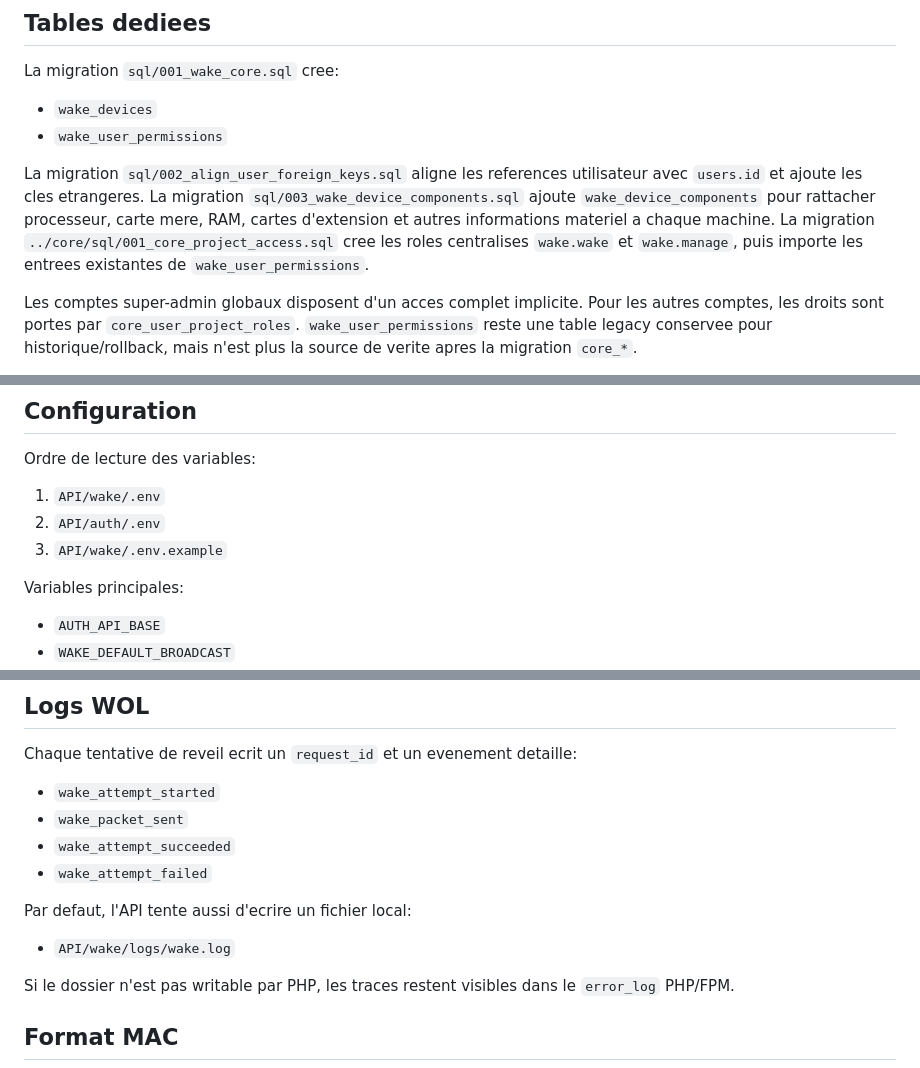
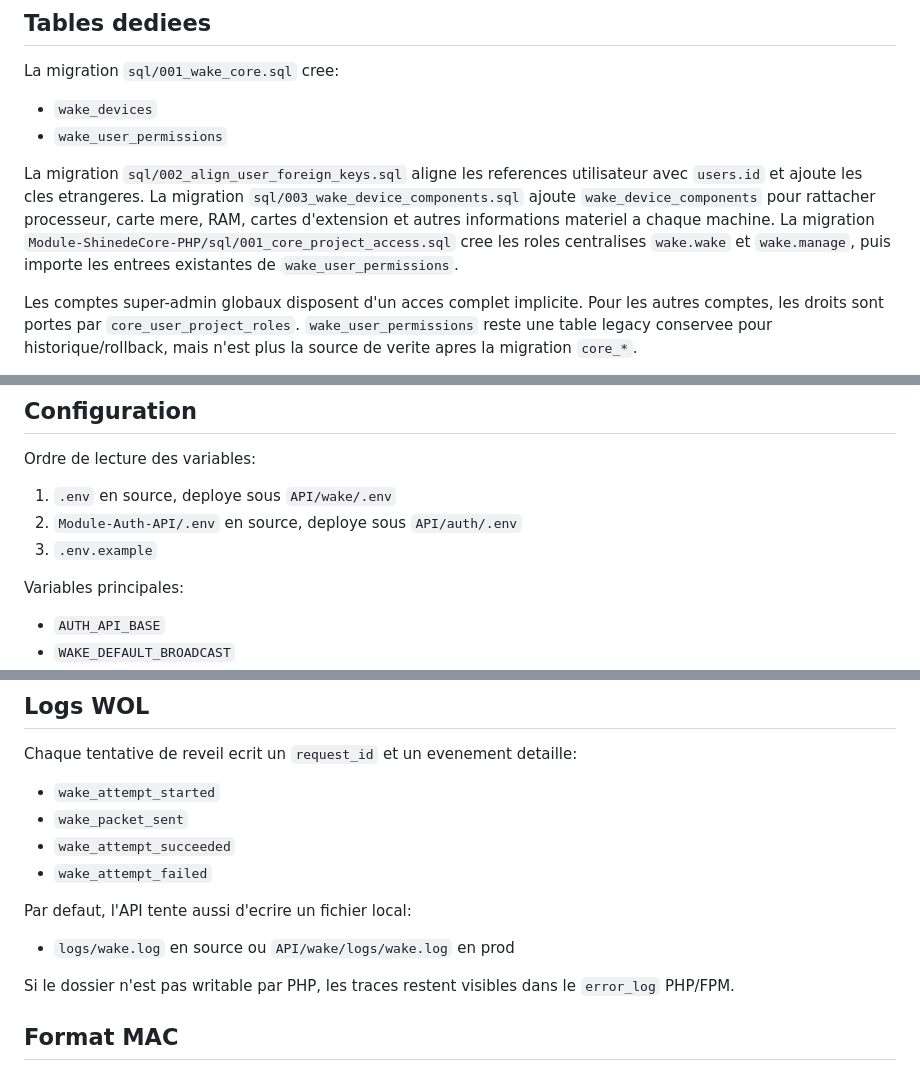
Before and after one commit to Shinederu/App-ShinedeWake-API, a Markdown page: README.md, 3 parts joined by grey strips. Drawn GitHub-style.

Commit message:
Document extracted API repository

```diff
--- a/README.md
+++ b/README.md
@@ -39,7 +39,7 @@ La migration `sql/001_wake_core.sql` cree:
 
 La migration `sql/002_align_user_foreign_keys.sql` aligne les references utilisateur avec `users.id` et ajoute les cles etrangeres.
 La migration `sql/003_wake_device_components.sql` ajoute `wake_device_components` pour rattacher processeur, carte mere, RAM, cartes d'extension et autres informations materiel a chaque machine.
-La migration `../core/sql/001_core_project_access.sql` cree les roles centralises `wake.wake` et `wake.manage`, puis importe les entrees existantes de `wake_user_permissions`.
+La migration `Module-ShinedeCore-PHP/sql/001_core_project_access.sql` cree les roles centralises `wake.wake` et `wake.manage`, puis importe les entrees existantes de `wake_user_permissions`.
 
 Les comptes super-admin globaux disposent d'un acces complet implicite.
 Pour les autres comptes, les droits sont portes par `core_user_project_roles`.
@@ -69,9 +69,9 @@ ON DUPLICATE KEY UPDATE
 
 Ordre de lecture des variables:
 
-1. `API/wake/.env`
-2. `API/auth/.env`
-3. `API/wake/.env.example`
+1. `.env` en source, deploye sous `API/wake/.env`
+2. `Module-Auth-API/.env` en source, deploye sous `API/auth/.env`
+3. `.env.example`
 
 Variables principales:
 
@@ -96,7 +96,7 @@ Chaque tentative de reveil ecrit un `request_id` et un evenement detaille:
 
 Par defaut, l'API tente aussi d'ecrire un fichier local:
 
-- `API/wake/logs/wake.log`
+- `logs/wake.log` en source ou `API/wake/logs/wake.log` en prod
 
 Si le dossier n'est pas writable par PHP, les traces restent visibles dans le `error_log` PHP/FPM.
 
```
Also changed, not shown: other parts of README.md (+1 -1 lines).
